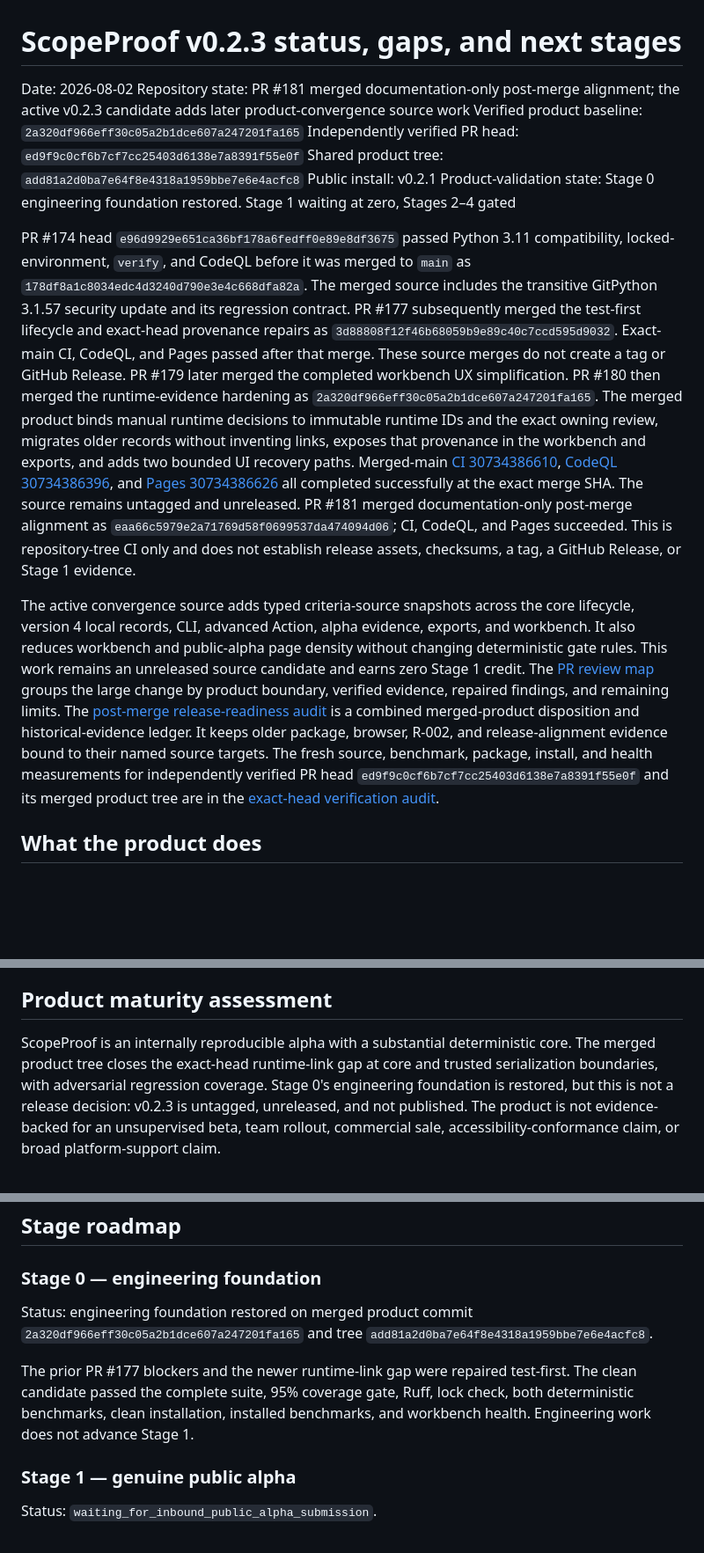
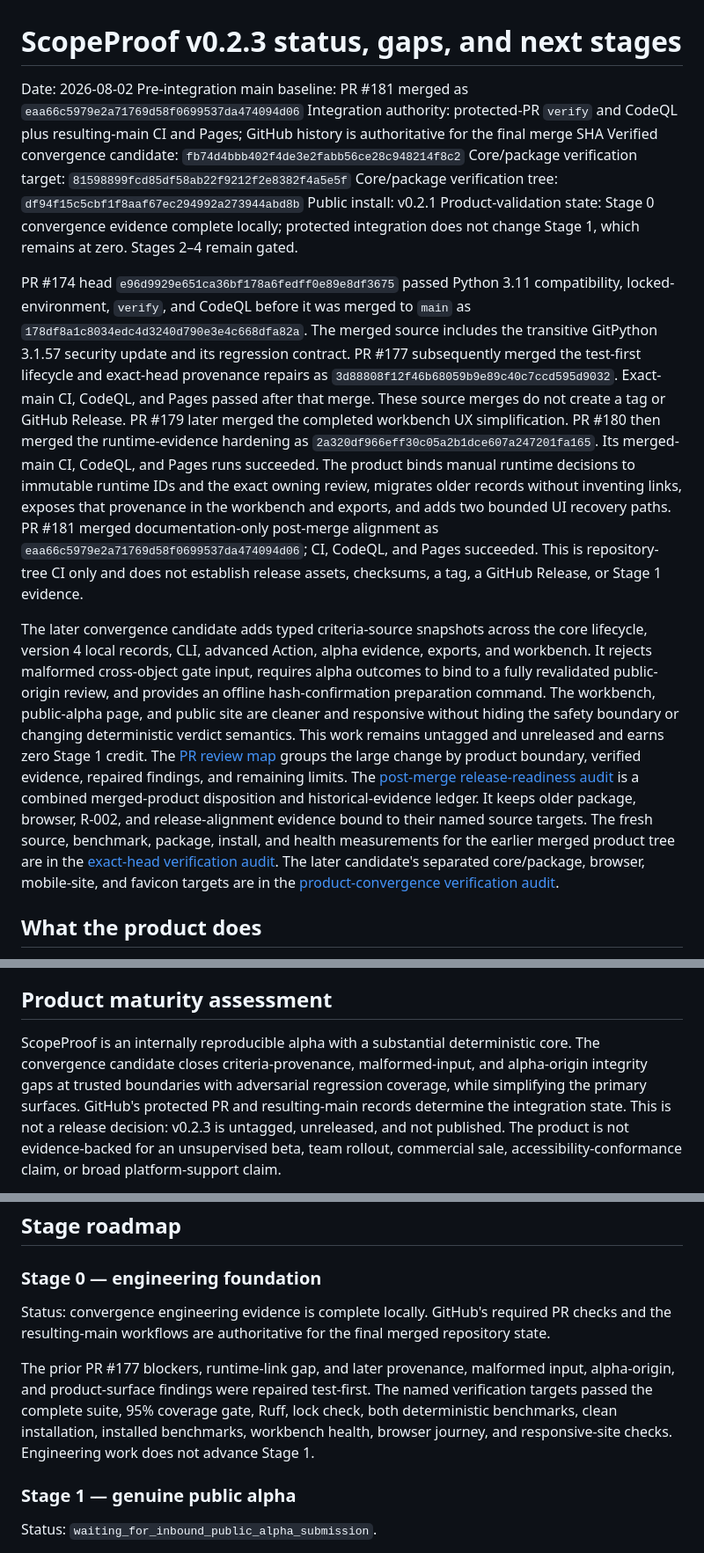
Before and after one commit to YuzeJ21/Scope-Proof, a Markdown page: docs/releases/v0.2.3-status-and-next-stages.md, 3 parts joined by grey strips. Shown at 88% size. GitHub-like rendering; blank space fills up the shorter version.

Commit message:
docs: record product convergence verification

```diff
--- a/docs/releases/v0.2.3-status-and-next-stages.md
+++ b/docs/releases/v0.2.3-status-and-next-stages.md
@@ -1,14 +1,17 @@
 # ScopeProof v0.2.3 status, gaps, and next stages
 
 Date: 2026-08-02
-Repository state: PR #181 merged documentation-only post-merge alignment; the
-active v0.2.3 candidate adds later product-convergence source work
-Verified product baseline: `2a320df966eff30c05a2b1dce607a247201fa165`
-Independently verified PR head: `ed9f9c0cf6b7cf7cc25403d6138e7a8391f55e0f`
-Shared product tree: `add81a2d0ba7e64f8e4318a1959bbe7e6e4acfc8`
+Pre-integration main baseline: PR #181 merged as
+`eaa66c5979e2a71769d58f0699537da474094d06`
+Integration authority: protected-PR `verify` and CodeQL plus resulting-main CI
+and Pages; GitHub history is authoritative for the final merge SHA
+Verified convergence candidate: `fb74d4bbb402f4de3e2fabb56ce28c948214f8c2`
+Core/package verification target: `81598899fcd85df58ab22f9212f2e8382f4a5e5f`
+Core/package verification tree: `df94f15c5cbf1f8aaf67ec294992a273944abd8b`
 Public install: v0.2.1
-Product-validation state: Stage 0 engineering foundation restored. Stage 1
-waiting at zero, Stages 2–4 gated
+Product-validation state: Stage 0 convergence evidence complete locally;
+protected integration does not change Stage 1, which remains at zero. Stages
+2–4 remain gated.
 
 PR #174 head `e96d9929e651ca36bf178a6fedff0e89e8df3675` passed Python 3.11
 compatibility, locked-environment, `verify`, and CodeQL before it was merged to
@@ -20,25 +23,24 @@ Pages passed after that merge. These source merges do not create a tag or
 GitHub Release.
 PR #179 later merged the completed workbench UX simplification. PR #180 then
 merged the runtime-evidence hardening as
-`2a320df966eff30c05a2b1dce607a247201fa165`. The merged product binds manual
-runtime decisions to immutable runtime IDs and the exact owning review,
-migrates older records without inventing links, exposes that provenance in the
-workbench and exports, and adds two bounded UI recovery paths. Merged-main
-[CI 30734386610](https://github.com/YuzeJ21/Scope-Proof/actions/runs/30734386610),
-[CodeQL 30734386396](https://github.com/YuzeJ21/Scope-Proof/actions/runs/30734386396),
-and [Pages 30734386626](https://github.com/YuzeJ21/Scope-Proof/actions/runs/30734386626)
-all completed successfully at the exact merge SHA. The source remains untagged
-and unreleased.
+`2a320df966eff30c05a2b1dce607a247201fa165`. Its merged-main CI, CodeQL, and
+Pages runs succeeded. The product binds manual runtime decisions to immutable
+runtime IDs and the exact owning review, migrates older records without
+inventing links, exposes that provenance in the workbench and exports, and
+adds two bounded UI recovery paths.
 PR #181 merged documentation-only post-merge alignment as
 `eaa66c5979e2a71769d58f0699537da474094d06`; CI, CodeQL, and Pages succeeded.
 This is repository-tree CI only and does not establish release assets,
 checksums, a tag, a GitHub Release, or Stage 1 evidence.
 
-The active convergence source adds typed criteria-source snapshots across the
-core lifecycle, version 4 local records, CLI, advanced Action, alpha evidence,
-exports, and workbench. It also reduces workbench and public-alpha page density
-without changing deterministic gate rules. This work remains an unreleased
-source candidate and earns zero Stage 1 credit.
+The later convergence candidate adds typed criteria-source snapshots across
+the core lifecycle, version 4 local records, CLI, advanced Action, alpha
+evidence, exports, and workbench. It rejects malformed cross-object gate input,
+requires alpha outcomes to bind to a fully revalidated public-origin review,
+and provides an offline hash-confirmation preparation command. The workbench,
+public-alpha page, and public site are cleaner and responsive without hiding
+the safety boundary or changing deterministic verdict semantics. This work
+remains untagged and unreleased and earns zero Stage 1 credit.
 The [PR review map](v0.2.3-pr-review-map.md) groups the large change by
 product boundary, verified evidence, repaired findings, and remaining limits.
 The
@@ -46,9 +48,11 @@ The
 is a combined merged-product disposition and historical-evidence ledger. It keeps
 older package, browser, R-002, and release-alignment evidence bound to their
 named source targets. The fresh source, benchmark, package, install, and health
-measurements for independently verified PR head
-`ed9f9c0cf6b7cf7cc25403d6138e7a8391f55e0f` and its merged product tree are in
-the [exact-head verification audit](../audits/exact-head-runtime-evidence/verification.md).
+measurements for the earlier merged product tree are in the
+[exact-head verification audit](../audits/exact-head-runtime-evidence/verification.md).
+The later candidate's separated core/package, browser, mobile-site, and
+favicon targets are in the
+[product-convergence verification audit](../audits/v0.2.3-product-convergence/verification.md).
 
 ## What the product does
 
@@ -103,10 +108,12 @@ code-review comments, scan security, or automatically fix a PR.
 ## Product maturity assessment
 
 ScopeProof is an internally reproducible alpha with a substantial deterministic
-core. The merged product tree closes the exact-head runtime-link gap at core and
-trusted serialization boundaries, with adversarial regression coverage. Stage
-0's engineering foundation is restored, but this is not a release decision:
-v0.2.3 is untagged, unreleased, and not published. The product is not
+core. The convergence candidate closes criteria-provenance, malformed-input,
+and alpha-origin integrity gaps at trusted boundaries with adversarial
+regression coverage, while simplifying the primary surfaces. GitHub's
+protected PR and resulting-main records determine the integration state. This
+is not a release decision: v0.2.3 is untagged, unreleased, and not published.
+The product is not
 evidence-backed for an unsupervised beta, team rollout, commercial sale,
 accessibility-conformance claim, or broad platform-support claim.
 
@@ -140,14 +149,16 @@ False Ready rate.
 
 ### Stage 0 — engineering foundation
 
-Status: engineering foundation restored on merged product commit
-`2a320df966eff30c05a2b1dce607a247201fa165` and tree
-`add81a2d0ba7e64f8e4318a1959bbe7e6e4acfc8`.
+Status: convergence engineering evidence is complete locally. GitHub's required
+PR checks and the resulting-main workflows are authoritative for the final
+merged repository state.
 
-The prior PR #177 blockers and the newer runtime-link gap were repaired
-test-first. The clean candidate passed the complete suite, 95% coverage gate,
-Ruff, lock check, both deterministic benchmarks, clean installation, installed
-benchmarks, and workbench health. Engineering work does not advance Stage 1.
+The prior PR #177 blockers, runtime-link gap, and later provenance, malformed
+input, alpha-origin, and product-surface findings were repaired test-first. The
+named verification targets passed the complete suite, 95% coverage gate, Ruff,
+lock check, both deterministic benchmarks, clean installation, installed
+benchmarks, workbench health, browser journey, and responsive-site checks.
+Engineering work does not advance Stage 1.
 
 ### Stage 1 — genuine public alpha
 
```
Also changed, not shown: other parts of docs/releases/v0.2.3-status-and-next-stages.md (+11 -6 lines), ROADMAP.md (+31 -15 lines), 1 other file.
